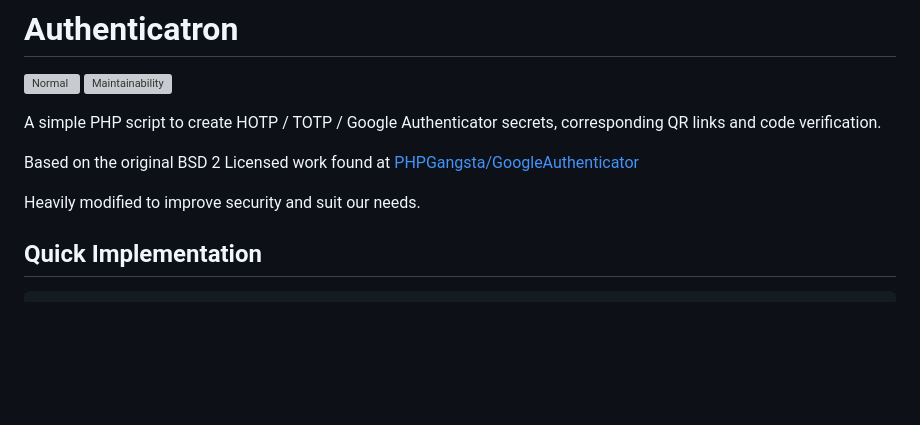
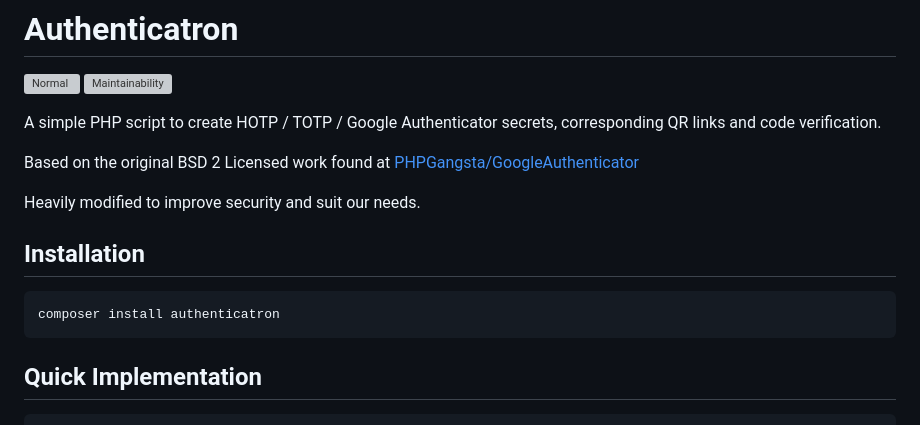
Before and after one commit to eustasy/authenticatron, a Markdown page: README.md, the part around the change. GitHub-like rendering; blank space fills up the shorter version; grey boxes are pictures that could not be loaded.

````diff
--- a/README.md
+++ b/README.md
@@ -8,6 +8,12 @@ A simple PHP script to create HOTP / TOTP / Google Authenticator secrets, corres
 Based on the original BSD 2 Licensed work found at [PHPGangsta/GoogleAuthenticator](https://github.com/PHPGangsta/GoogleAuthenticator)
 
 Heavily modified to improve security and suit our needs.
+
+## Installation
+
+```bash
+composer install authenticatron
+```
 
 ## Quick Implementation
 
````
